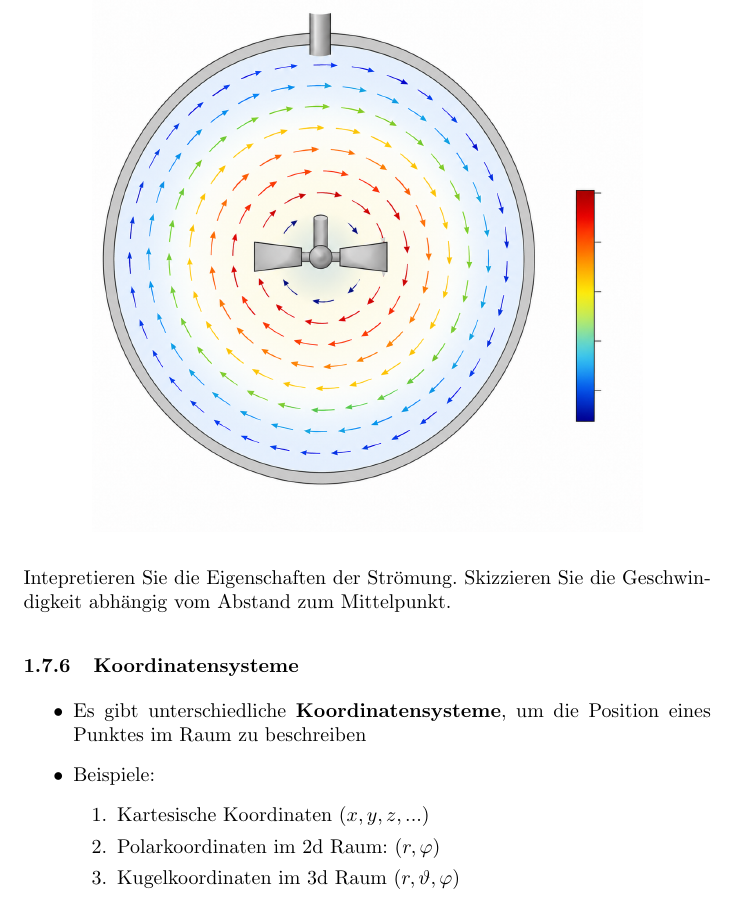
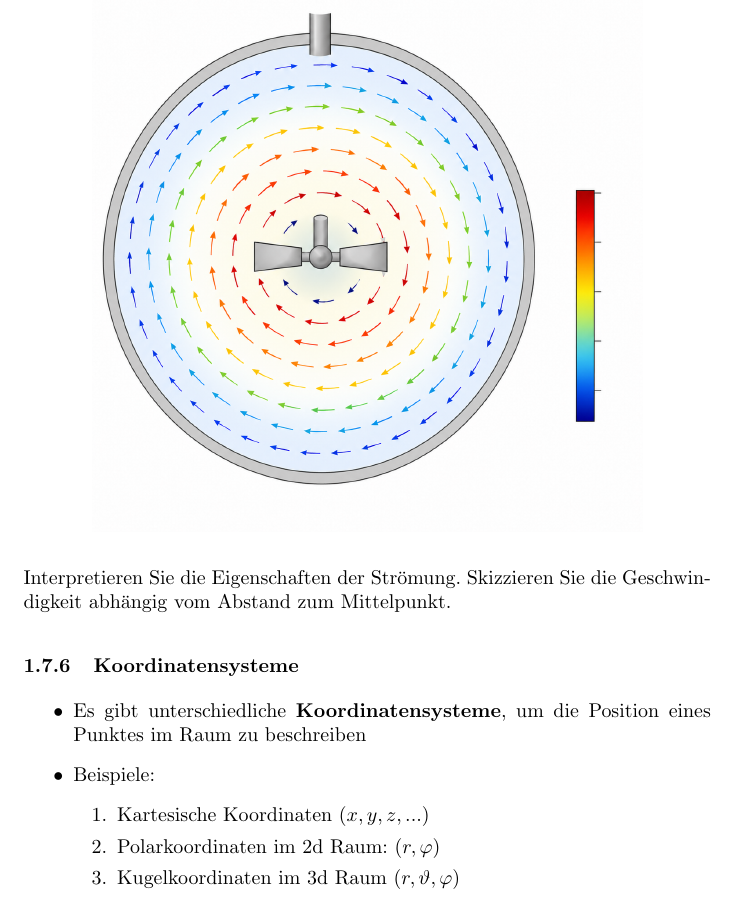
Before and after one commit to guidokanschat/MatheMobi, a LaTeX document (print.tex, which reads 03_Mehrdimensionale_Analysis.tex): part of page 23 of 29, cut so that both start at the same text. Compiled offline with pdfLaTeX.

Commit message:
Updates from Overleaf

```diff
--- a/03_Mehrdimensionale_Analysis.tex
+++ b/03_Mehrdimensionale_Analysis.tex
@@ -1226,7 +1226,7 @@ Diese quadratische Näherung ist die Grundlage der harmonischen Approximation in
   \begin{center}
     \includegraphics[width=.8\textwidth]{pic/bioreaktor-rotation}
   \end{center}
-  Intepretieren Sie die Eigenschaften der Strömung. Skizzieren Sie die
+  Interpretieren Sie die Eigenschaften der Strömung. Skizzieren Sie die
   Geschwindigkeit abhängig vom Abstand zum Mittelpunkt.
 \end{Aufgabe}
 
```
